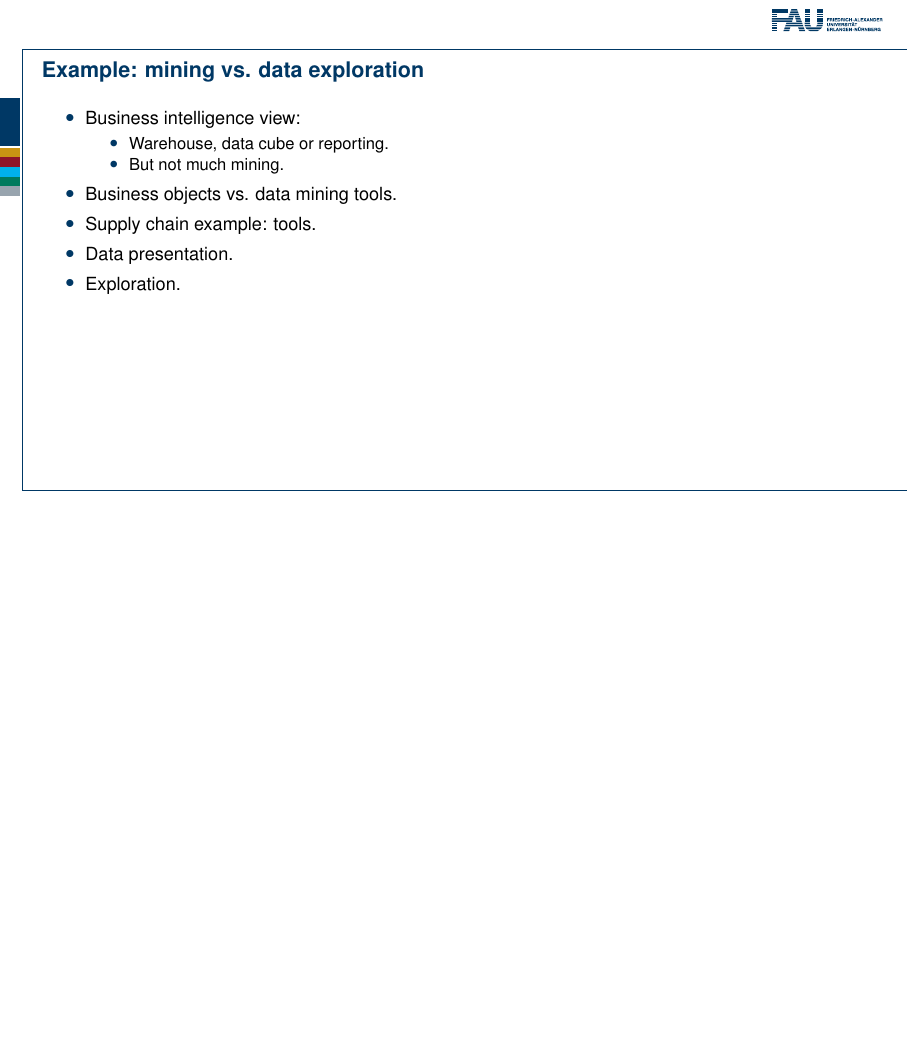
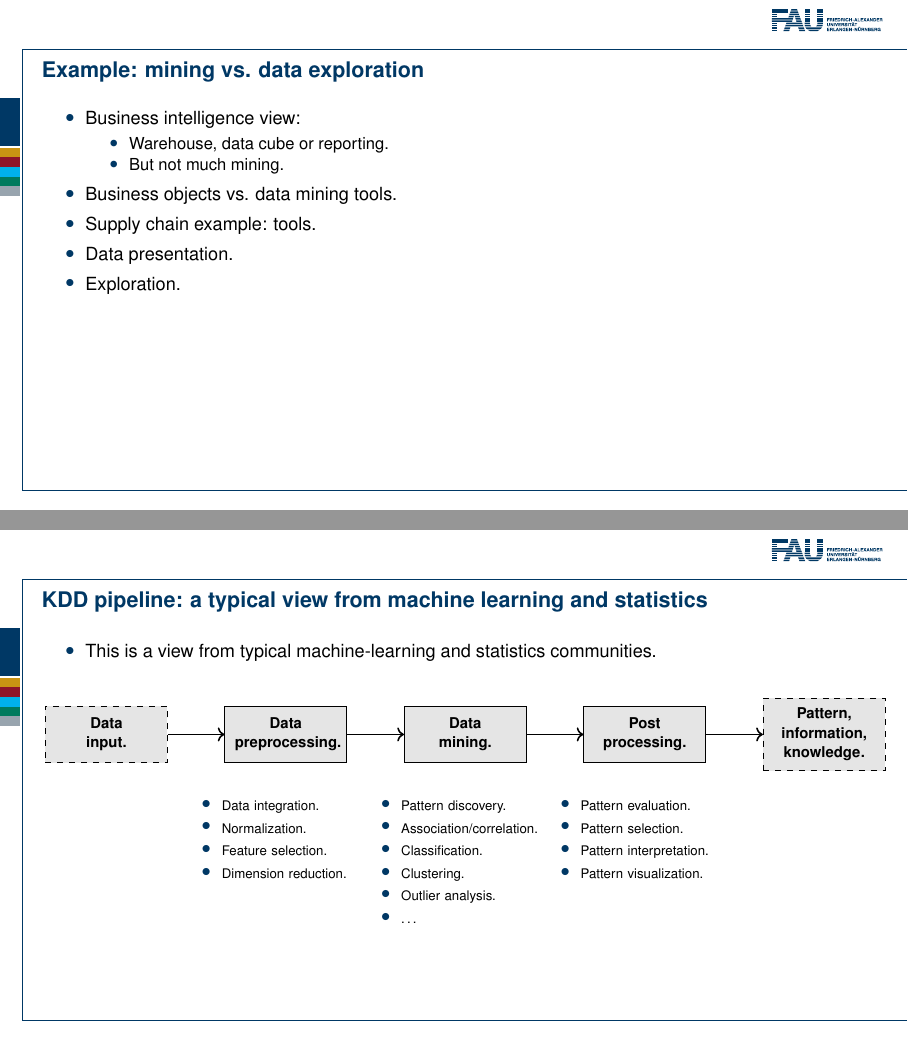
Before and after one commit to karhunenloeve/KDD, LaTeX slides (lecture2.tex): page 12 of 13 before the commit and pages 12 and 13 of 14 after it, the two joined at a grey line, the shorter picture padded with empty space. Compiled offline with pdfLaTeX.

Commit message:
KDD pipeline 2

```diff
--- a/lecture2.tex
+++ b/lecture2.tex
@@ -26,7 +27,7 @@
     }
 }
 \usetikzlibrary{matrix}
-\usetikzlibrary{intersections}
+\usetikzlibrary{arrows,decorations.pathmorphing,backgrounds,fit,positioning,shapes.symbols,chains,intersections}
 % Options:
 %  - inst:      Institute
 %                 med:      MedFak FAU theme
@@ -359,6 +360,78 @@
     \end{frame}
   }
 
+  {
+    \setbeamertemplate{footline}{}
+    \begin{frame}{KDD pipeline: a typical view from machine learning and statistics}
+    \begin{itemize}
+        \item This is a view from typical machine-learning and statistics communities.
+    \end{itemize}
+    \vspace{0.5cm}
+    \centering
+    \begin{tikzpicture}
+    [node distance = 1cm, auto,font=\footnotesize,
+    % STYLES
+    every node/.style={node distance=1cm},
+    % The comment style is used to describe the characteristics of each force
+    comment/.style={rectangle, inner sep= 5pt, text width=3.8cm, node distance=0.5cm, font=\scriptsize\sffamily},
+    % The force style is used to draw the forces' name
+    force/.style={rectangle, draw, fill=black!10, inner sep=5pt, text width=1.8cm, text badly centered, minimum height=1cm, font=\bfseries\footnotesize\sffamily}]
+
+    % Draw forces
+    \node [force, dashed] (a) {\parbox{\linewidth}{\centering Data \\ input.}};
+    \node [force, right=1cm of a] (b) {\parbox{\linewidth}{\centering Data \\ preprocessing.}};
+    \node [force, right=1cm of b] (c) {\parbox{\linewidth}{\centering Data \\ mining.}};
+    \node [force, right=1cm of c] (d) {\parbox{\linewidth}{\centering Post \\ processing.}};
+    \node [force, dashed, right=1cm of d] (e) {\parbox{\linewidth}{\centering Pattern, \\ information, \\ knowledge.}};
+
+    %%%%%%%%%%%%%%%
+    % Change data from here
+
+    % SUPPLIERS
+    \node [comment, below=0.25cm of b] {
+    \begin{itemize}
+        \item Data integration.
+        \item Normalization.
+        \item Feature selection.
+        \item Dimension reduction.
+    \end{itemize}
+    };
+
+    % USERS
+    \node [comment, below=0.25 of c] {
+    \begin{itemize}
+        \item Pattern discovery.
+        \item Association/correlation.
+        \item Classification.
+        \item Clustering.
+        \item Outlier analysis.
+        \item \ldots
+    \end{itemize}
+    };
+
+    % PUBLIC POLICIES
+    \node [comment, below=0.25 of d] {
+      \begin{itemize}
+        \item Pattern evaluation.
+        \item Pattern selection.
+        \item Pattern interpretation.
+        \item Pattern visualization.
+    \end{itemize}
+    };
+
+    \path[->,thick]
+    (a) edge (b)
+    (b) edge (c)
+    (c) edge (d)
+    (d) edge (e);
+
+    \end{tikzpicture}
+    \end{frame}
+  }
+
+
+
+
   { % Questions?
     \setbeamertemplate{footline}{}
     \begin{frame}[c]
```
Also changed, not shown: lecture2.pdf, lecture2.tex (1 more changed lines).
